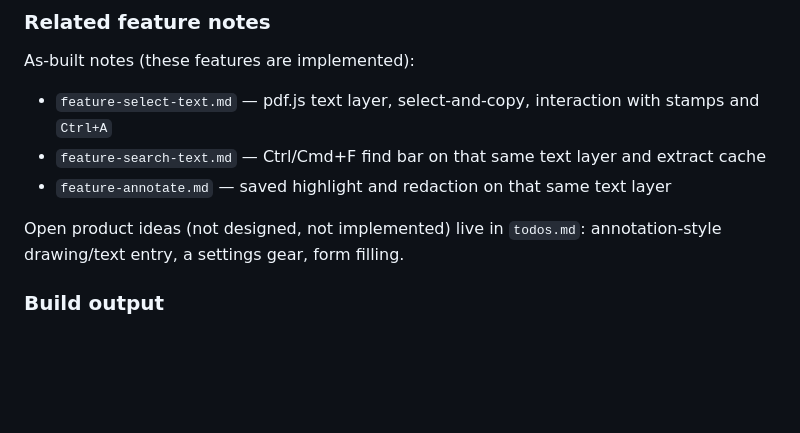
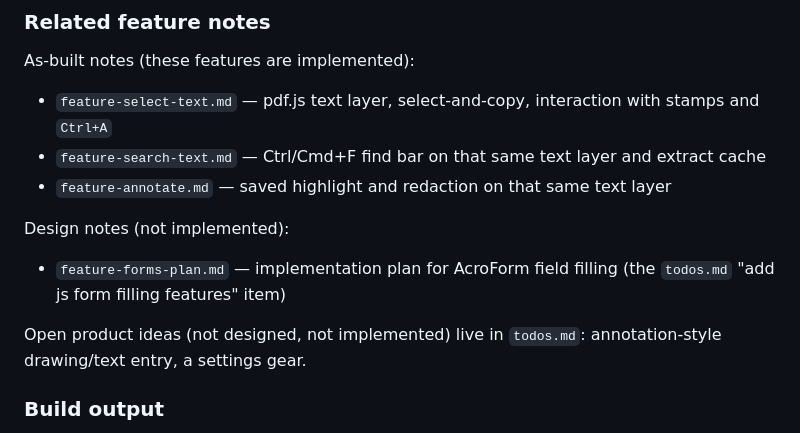
Before and after one commit to barrven/Basic-PDF, a Markdown page: CLAUDE.md, the part around the change. Rendered like a GitHub page; blank space fills up the shorter version.

```diff
--- a/CLAUDE.md
+++ b/CLAUDE.md
@@ -104,7 +104,11 @@ As-built notes (these features are implemented):
 - `feature-search-text.md` — Ctrl/Cmd+F find bar on that same text layer and extract cache
 - `feature-annotate.md` — saved highlight and redaction on that same text layer
 
-Open product ideas (not designed, not implemented) live in `todos.md`: annotation-style drawing/text entry, a settings gear, form filling.
+Design notes (not implemented):
+
+- `feature-forms-plan.md` — implementation plan for AcroForm field filling (the `todos.md` "add js form filling features" item)
+
+Open product ideas (not designed, not implemented) live in `todos.md`: annotation-style drawing/text entry, a settings gear.
 
 ### Build output
 
```
Also changed, not shown: feature-forms-plan.md (added, +160 -0 lines).
